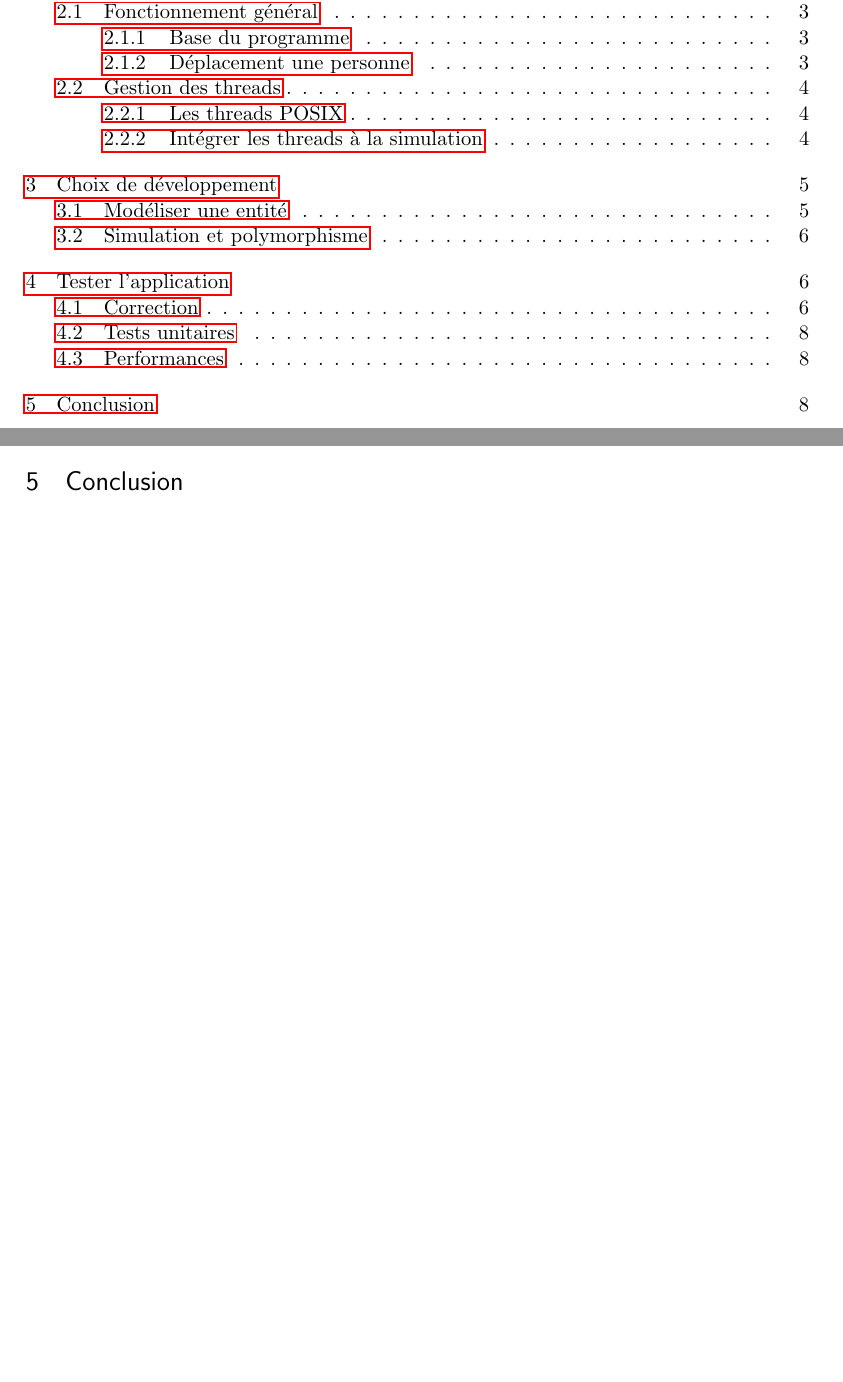
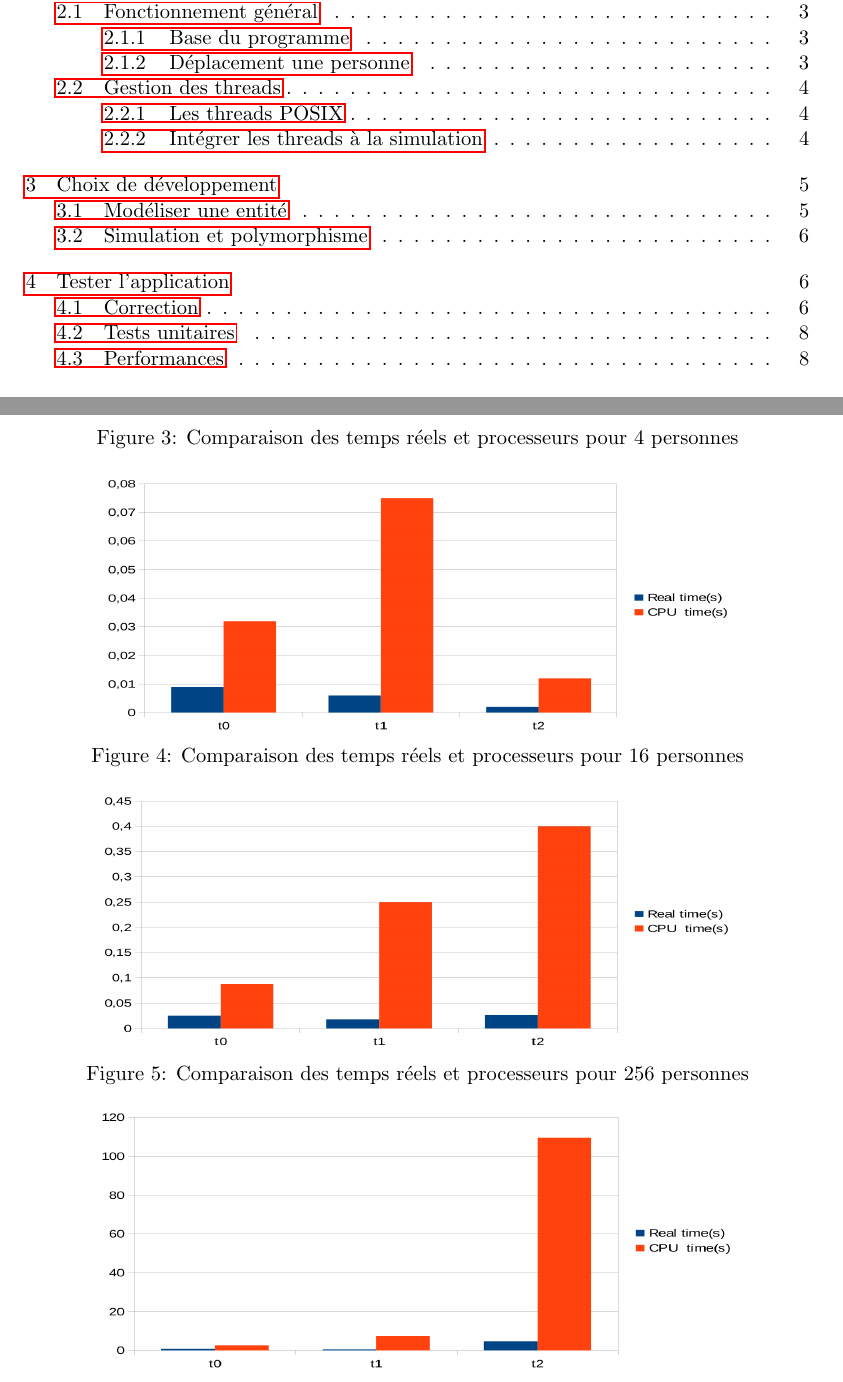
Before and after one commit to davidborry/Concurrence, a LaTeX document (Rapport/rapport.tex): two parts of pages 2 and 8 of 8 before the commit and two parts of pages 2 and 9 of 9 after it, joined at a grey line, cut so that both start at the same text, the shorter picture padded with empty space. Compiled offline with pdfLaTeX.

Commit message:
Report v7

```diff
--- a/Rapport/rapport.tex
+++ b/Rapport/rapport.tex
@@ -208,6 +208,28 @@ Les déplacements de l'une entité sont également testés dans le fichier \text
 
 \subsection{Performances}
 
-\section{Conclusion}
+\begin{figure}[h]
+  \centering
+\caption{Comparaison des temps réels et processeurs pour 4 personnes}
+
+\includegraphics[width=12cm, height=5cm]{p4}
+
+ \caption{Comparaison des temps réels et processeurs pour 16 personnes}
+
+\includegraphics[width=12cm,height=5cm]{p16}
+
+ \caption{Comparaison des temps réels et processeurs pour 256 personnes}
+
+\includegraphics[width=12cm,height=5cm]{p256}
+\end{figure}
+
+
+
+
+
+
+
+
+
 
 \end{document}
```
Also changed, not shown: Rapport/4pers.pdf (added), Rapport/p16.png (added), Rapport/p256.png (added), Rapport/p4.png (added), Rapport/rapport.pdf, 5 other files.
